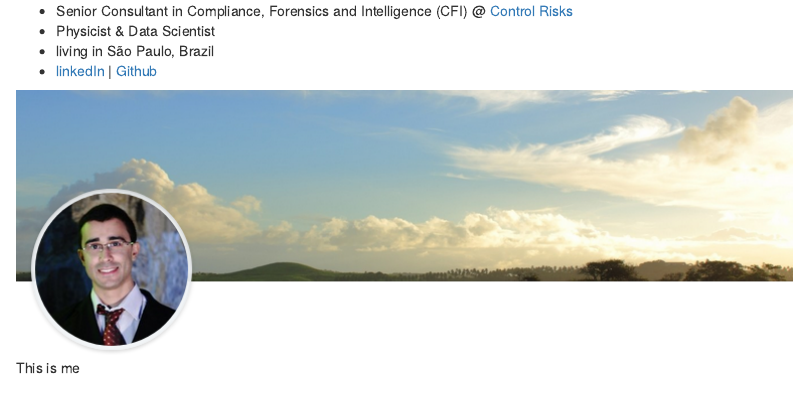
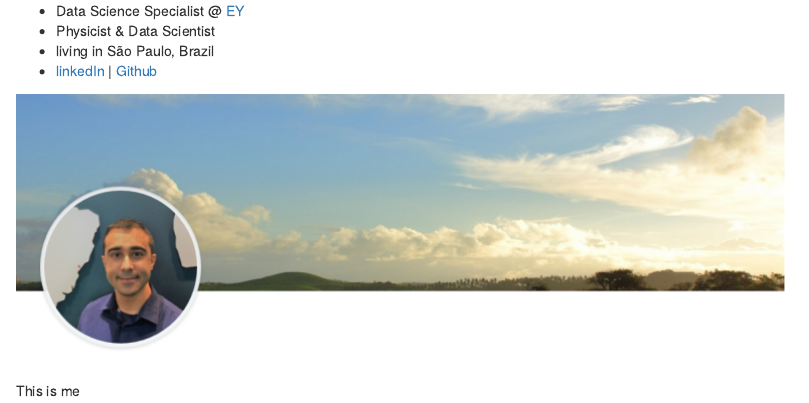
Before and after one commit to erickfis/portfolio, an R Markdown document (about.Rmd): the page in a window 1100 px wide, from its top. Rendered offline with R 4.5, knitr and Pandoc, with nearby package versions.

Commit message:
ey update

```diff
--- a/about.Rmd
+++ b/about.Rmd
@@ -1,9 +1,9 @@
 
-- Senior Consultant in Compliance, Forensics and Intelligence (CFI) @ [Control Risks](https://www.controlrisks.com/)
+- Data Science Specialist @ [EY](https://https://www.ey.com/)
 - Physicist & Data Scientist
 - living in São Paulo, Brazil
 - [linkedIn](https://www.linkedin.com/in/erick-anastácio-15241717/) |
 [Github](https://github.com/erickfis)
 
 
-![This is me](erickfis.png)
+![This is me](erickfis3.png)
```
Also changed, not shown: dash.Rmd (+12 -10 lines), index.Rmd (+1 -2 lines), erickfis2.png (added), erickfis2.svg (added), erickfis3.png (added), index.html.
